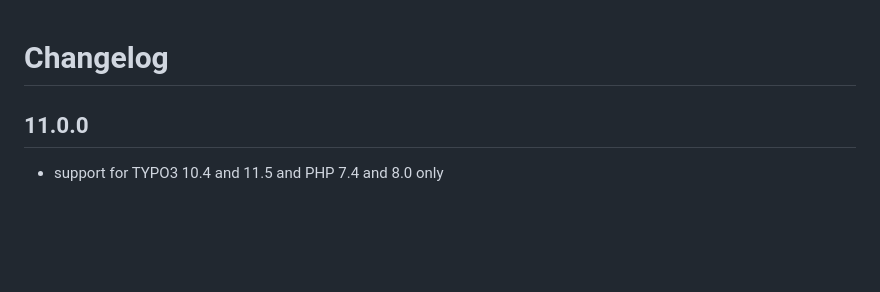
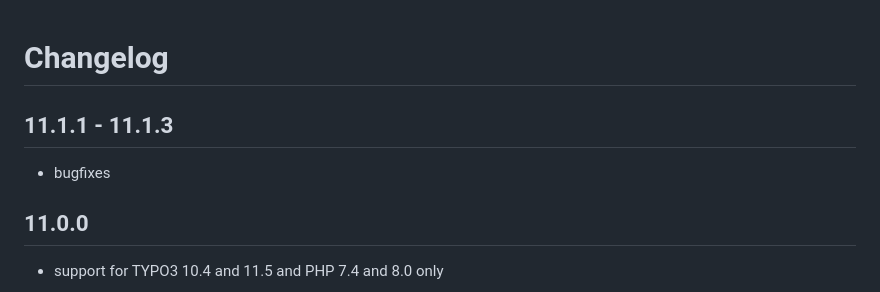
Before and after one commit to DMKEBUSINESSGMBH/typo3-mkforms, a Markdown page: Documentation/Changelog.md, the part around the change. Rendered like a GitHub page; blank space fills up the shorter version.

Commit message:
Cleanup add changelog for next version

```diff
--- a/Documentation/Changelog.md
+++ b/Documentation/Changelog.md
@@ -1,5 +1,10 @@
 Changelog
 =========
+
+11.1.1 - 11.1.3
+-----
+
+- bugfixes
 
 11.0.0
 -----
```
